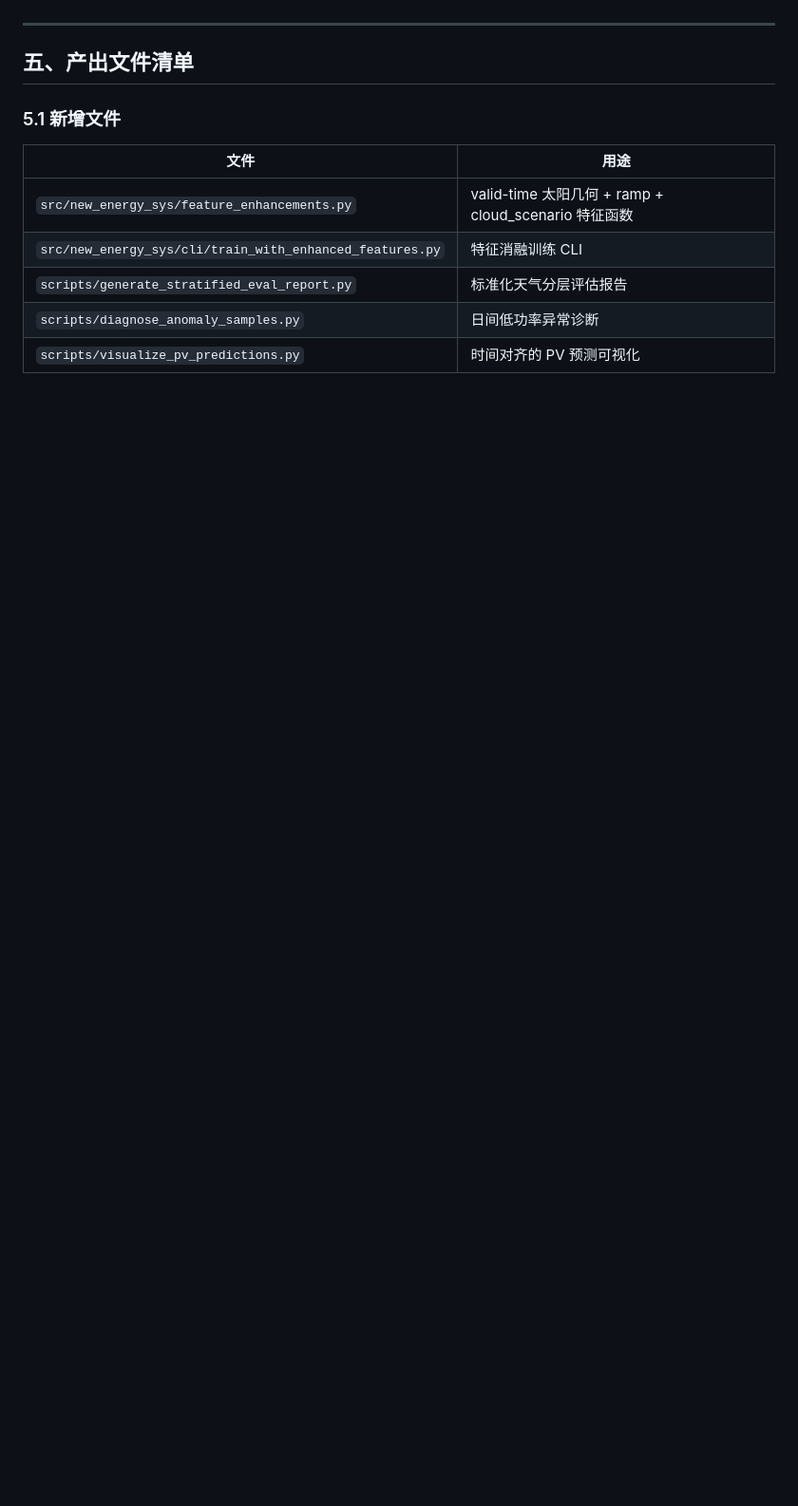
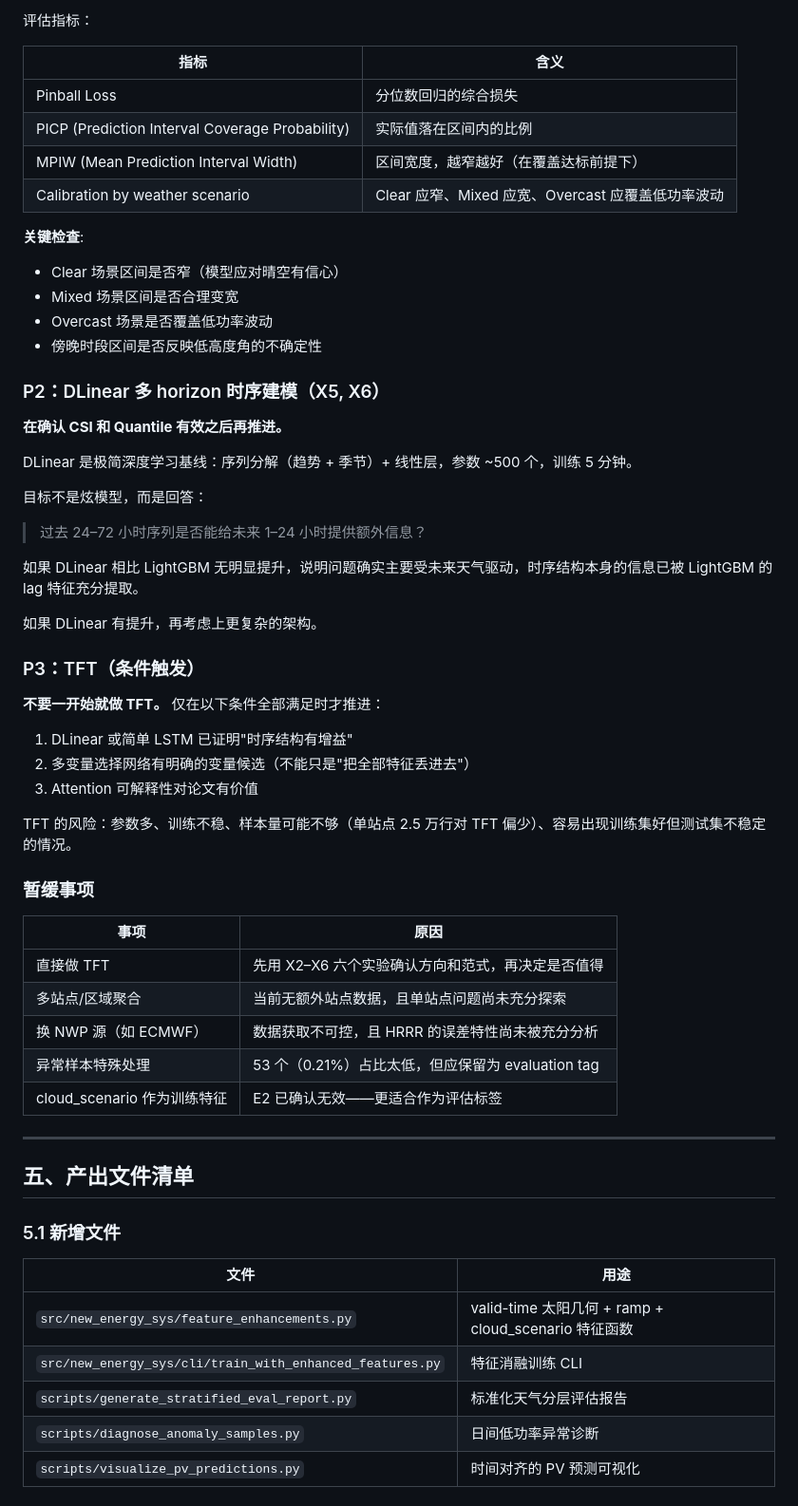
Before and after one commit to Kubr1c/New_Energy_Sys, a Markdown page: reports/technical_report_2026-05-04_feature_enhancement_and_roadmap.md, the part around one of its changes. Shown at 95% size. GitHub-like rendering; blank space fills up the shorter version.

```diff
--- a/reports/technical_report_2026-05-04_feature_enhancement_and_roadmap.md
+++ b/reports/technical_report_2026-05-04_feature_enhancement_and_roadmap.md
@@ -225,3 +241,50 @@ Phase 3 (后续): 根据 Phase 1 结果决定
+评估指标：
+
+| 指标 | 含义 |
+|------|------|
+| Pinball Loss | 分位数回归的综合损失 |
+| PICP (Prediction Interval Coverage Probability) | 实际值落在区间内的比例 |
+| MPIW (Mean Prediction Interval Width) | 区间宽度，越窄越好（在覆盖达标前提下） |
+| Calibration by weather scenario | Clear 应窄、Mixed 应宽、Overcast 应覆盖低功率波动 |
+
+**关键检查**:
+- Clear 场景区间是否窄（模型应对晴空有信心）
+- Mixed 场景区间是否合理变宽
+- Overcast 场景是否覆盖低功率波动
+- 傍晚时段区间是否反映低高度角的不确定性
+
+### P2：DLinear 多 horizon 时序建模（X5, X6）
+
+**在确认 CSI 和 Quantile 有效之后再推进。**
+
+DLinear 是极简深度学习基线：序列分解（趋势 + 季节）+ 线性层，参数 ~500 个，训练 5 分钟。
+
+目标不是炫模型，而是回答：
+
+> 过去 24–72 小时序列是否能给未来 1–24 小时提供额外信息？
+
+如果 DLinear 相比 LightGBM 无明显提升，说明问题确实主要受未来天气驱动，时序结构本身的信息已被 LightGBM 的 lag 特征充分提取。
+
+如果 DLinear 有提升，再考虑上更复杂的架构。
+
+### P3：TFT（条件触发）
+
+**不要一开始就做 TFT。** 仅在以下条件全部满足时才推进：
+1. DLinear 或简单 LSTM 已证明"时序结构有增益"
+2. 多变量选择网络有明确的变量候选（不能只是"把全部特征丢进去"）
+3. Attention 可解释性对论文有价值
+
+TFT 的风险：参数多、训练不稳、样本量可能不够（单站点 2.5 万行对 TFT 偏少）、容易出现训练集好但测试集不稳定的情况。
+
+### 暂缓事项
+
+| 事项 | 原因 |
+|------|------|
+| 直接做 TFT | 先用 X2–X6 六个实验确认方向和范式，再决定是否值得 |
+| 多站点/区域聚合 | 当前无额外站点数据，且单站点问题尚未充分探索 |
+| 换 NWP 源（如 ECMWF） | 数据获取不可控，且 HRRR 的误差特性尚未被充分分析 |
+| 异常样本特殊处理 | 53 个（0.21%）占比太低，但应保留为 evaluation tag |
+| cloud_scenario 作为训练特征 | E2 已确认无效——更适合作为评估标签 |
 
 ---
 
```
Also changed, not shown: other parts of reports/technical_report_2026-05-04_feature_enhancement_and_roadmap.md (+95 -79 lines).
